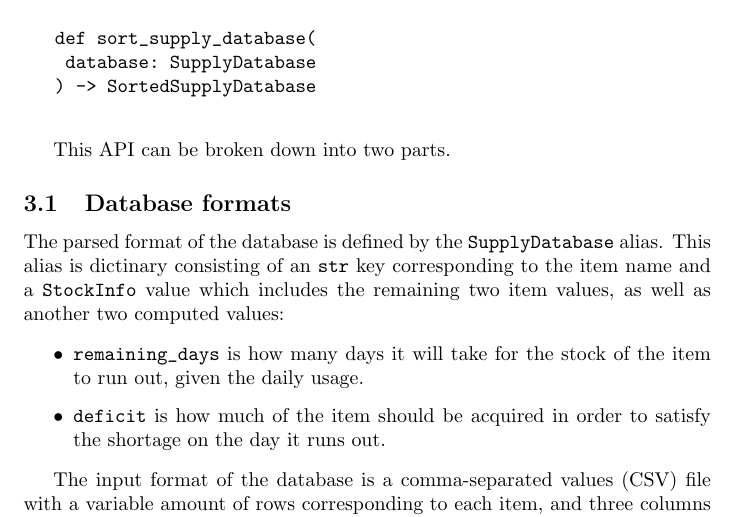
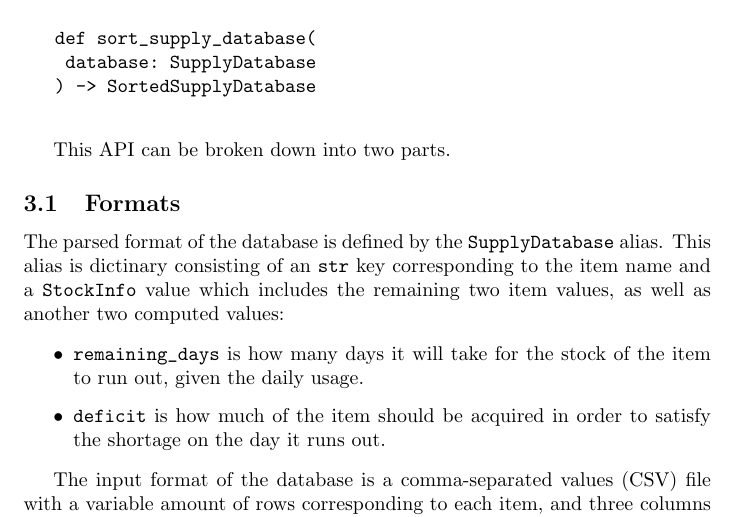
Before and after one commit to novoseiversia/eee111, a LaTeX document (sp1/hospital.tex): part of page 7 of 8, cut so that both start at the same text. Compiled offline with pdfLaTeX.

Commit message:
Rename database formats to formats

```diff
--- a/sp1/hospital.tex
+++ b/sp1/hospital.tex
@@ -243,7 +243,7 @@
 
 		This API can be broken down into two parts.
 
-		\subsection{Database formats}
+		\subsection{Formats}
 			The parsed format of the database is defined by the \verb|SupplyDatabase| alias. This
 			alias is dictinary consisting of an \verb|str| key corresponding to the item name and a
 			\verb|StockInfo| value which includes the remaining two item values, as well as another
```
Also changed, not shown: sp1/hospital.pdf.
